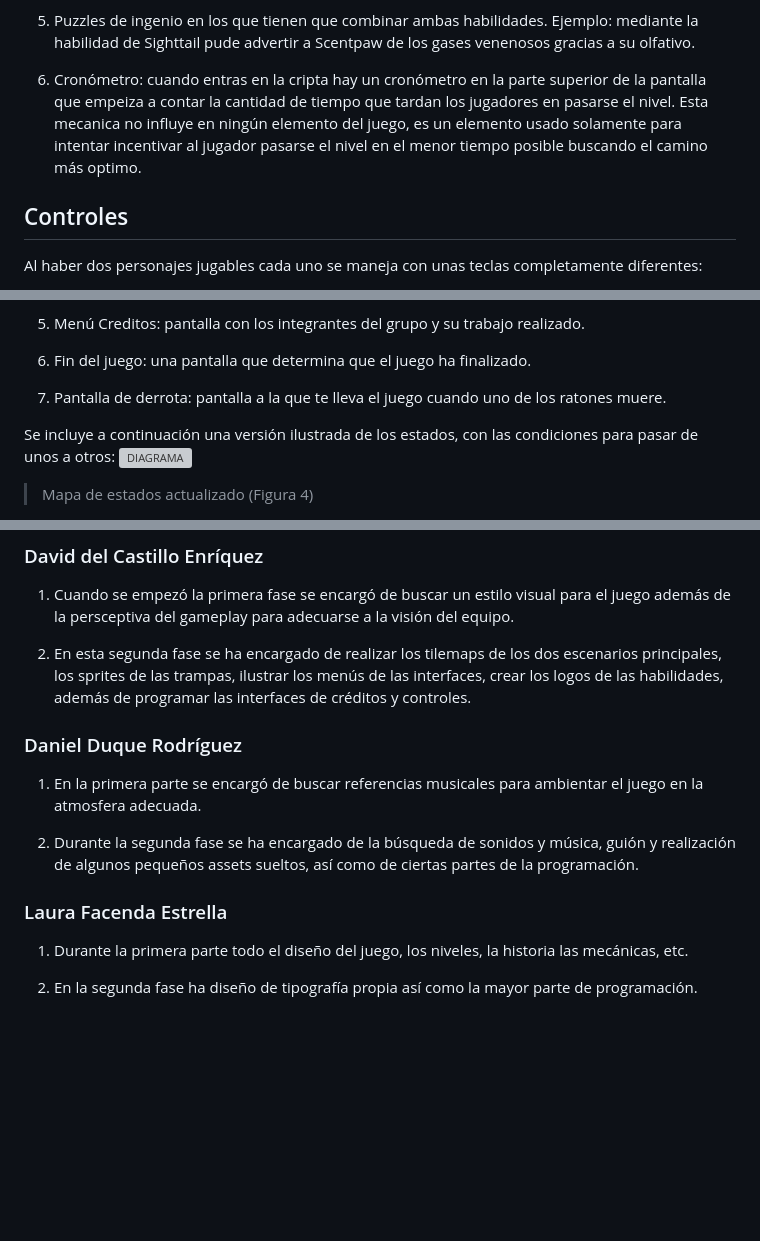
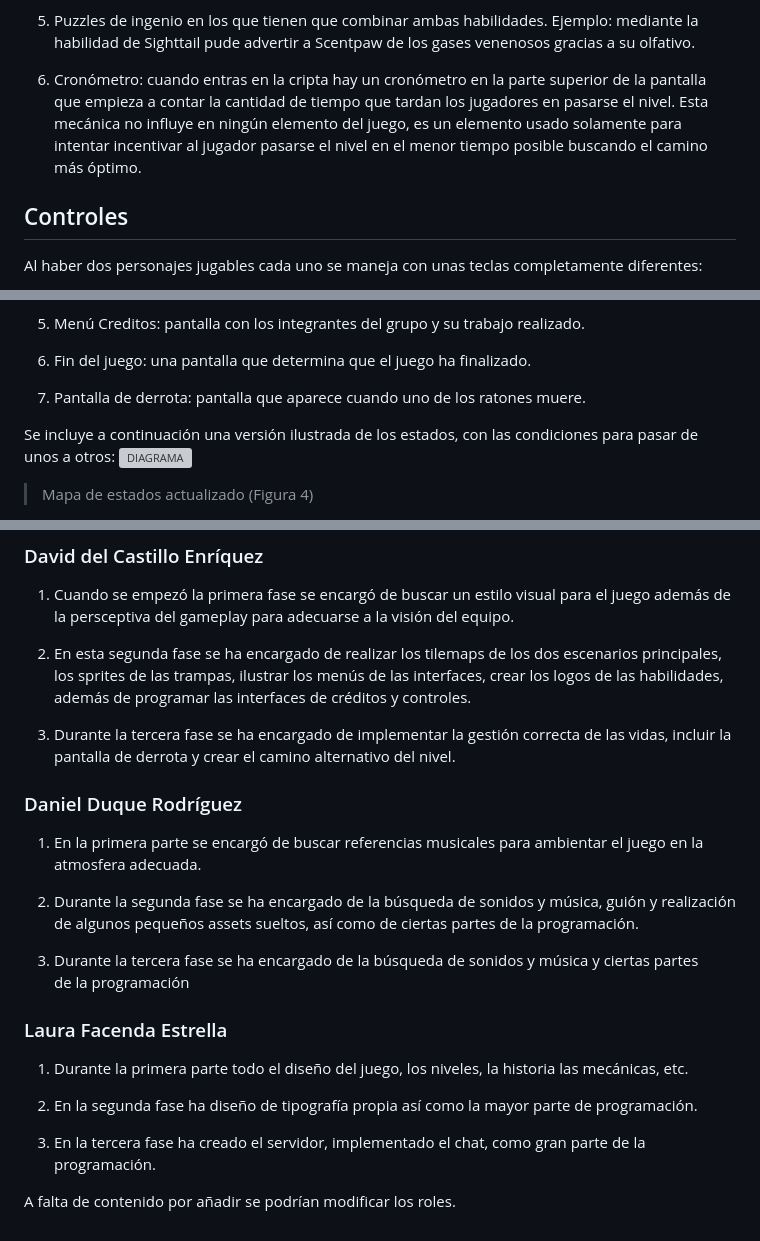
Before and after one commit to lauura04/Mystery-Mice, a Markdown page: README.md, 3 parts joined by grey strips. Rendered like a GitHub page; blank space fills up the shorter version; grey boxes are pictures that could not be loaded.

```diff
--- a/README.md
+++ b/README.md
@@ -88,7 +88,7 @@ El juego se va a caracterizar principalmente por el uso coordinado de las habili
 
 5. Puzzles de ingenio en los que tienen que combinar ambas habilidades. Ejemplo: mediante la habilidad de Sighttail pude advertir a Scentpaw de los gases venenosos gracias a su olfativo.
 
-6. Cronómetro: cuando entras en la cripta hay un cronómetro en la parte superior de la pantalla que empeiza a contar la cantidad de tiempo que tardan los jugadores en pasarse el nivel. Esta mecanica no influye en ningún elemento del juego, es un elemento usado solamente para intentar incentivar al jugador pasarse el nivel en el menor tiempo posible buscando el camino más optimo.
+6. Cronómetro: cuando entras en la cripta hay un cronómetro en la parte superior de la pantalla que empieza a contar la cantidad de tiempo que tardan los jugadores en pasarse el nivel. Esta mecánica no influye en ningún elemento del juego, es un elemento usado solamente para intentar incentivar al jugador pasarse el nivel en el menor tiempo posible buscando el camino más óptimo.
 
 ## Controles
 
@@ -122,7 +122,7 @@ Al haber dos personajes jugables cada uno se maneja con unas teclas completament
 
 6. Fin del juego: una pantalla que determina que el juego ha finalizado.
 
-7. Pantalla de derrota: pantalla a la que te lleva el juego cuando uno de los ratones muere.
+7. Pantalla de derrota: pantalla que aparece cuando uno de los ratones muere.
 
 Se incluye a continuación una versión ilustrada de los estados, con las condiciones para pasar de unos a otros:
 ![DIAGRAMA](https://github.com/user-attachments/assets/dc064ca2-b2ca-4813-9e74-4f65ffe694d8)
@@ -297,6 +298,8 @@ El proyecto tiene un diseño pixel art durante el gameplay del mismo por lo que
 1. Cuando se empezó la primera fase se encargó de buscar un estilo visual para el juego además de la persceptiva del gameplay para adecuarse a la visión del equipo.
 
 2. En esta segunda fase se ha encargado de realizar los tilemaps de los dos escenarios principales, los sprites de las trampas, ilustrar los menús de las interfaces, crear los logos de las habilidades, además de programar las interfaces de créditos y controles.
+
+3. Durante la tercera fase se ha encargado de implementar la gestión correcta de las vidas, incluir la pantalla de derrota y crear el camino alternativo del nivel.
 
 ### Daniel Duque Rodríguez
 
@@ -304,8 +307,14 @@ El proyecto tiene un diseño pixel art durante el gameplay del mismo por lo que
 
 2. Durante la segunda fase se ha encargado de  la búsqueda de sonidos y música, guión y realización de algunos pequeños assets sueltos, así como de ciertas partes de la programación.
 
+3.  Durante la tercera fase se ha encargado de  la búsqueda de sonidos y música y ciertas partes de la programación
+
 ### Laura Facenda Estrella
 
 1. Durante la primera parte todo el diseño del juego, los niveles, la historia las mecánicas, etc.
 
 2. En la segunda fase ha diseño de tipografía propia así como la mayor parte de programación.
+
+3. En la tercera fase ha creado el servidor, implementado el chat, como gran parte de la programación.
+
+A falta de contenido por añadir se podrían modificar los roles.
```
Also changed, not shown: other parts of README.md (+11 -10 lines).
